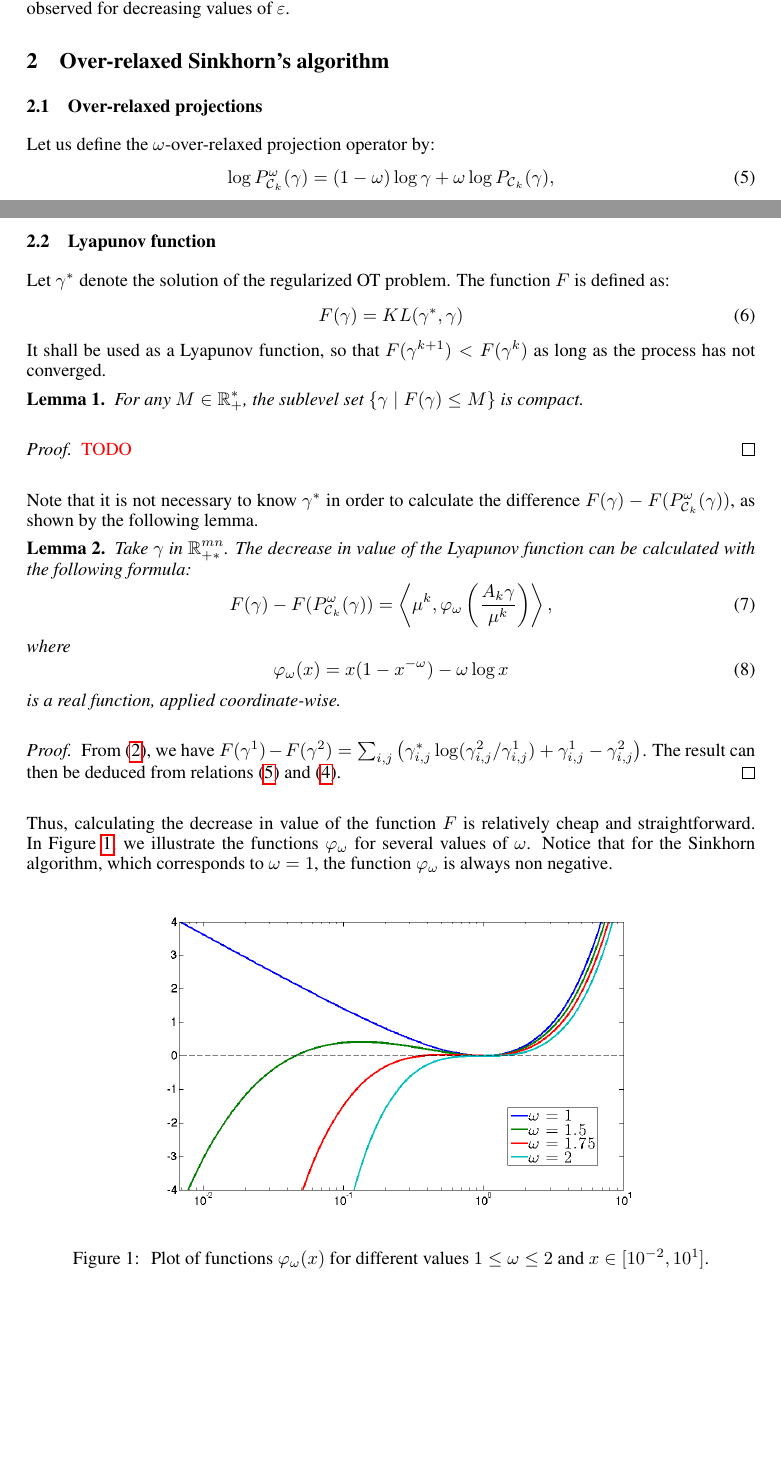
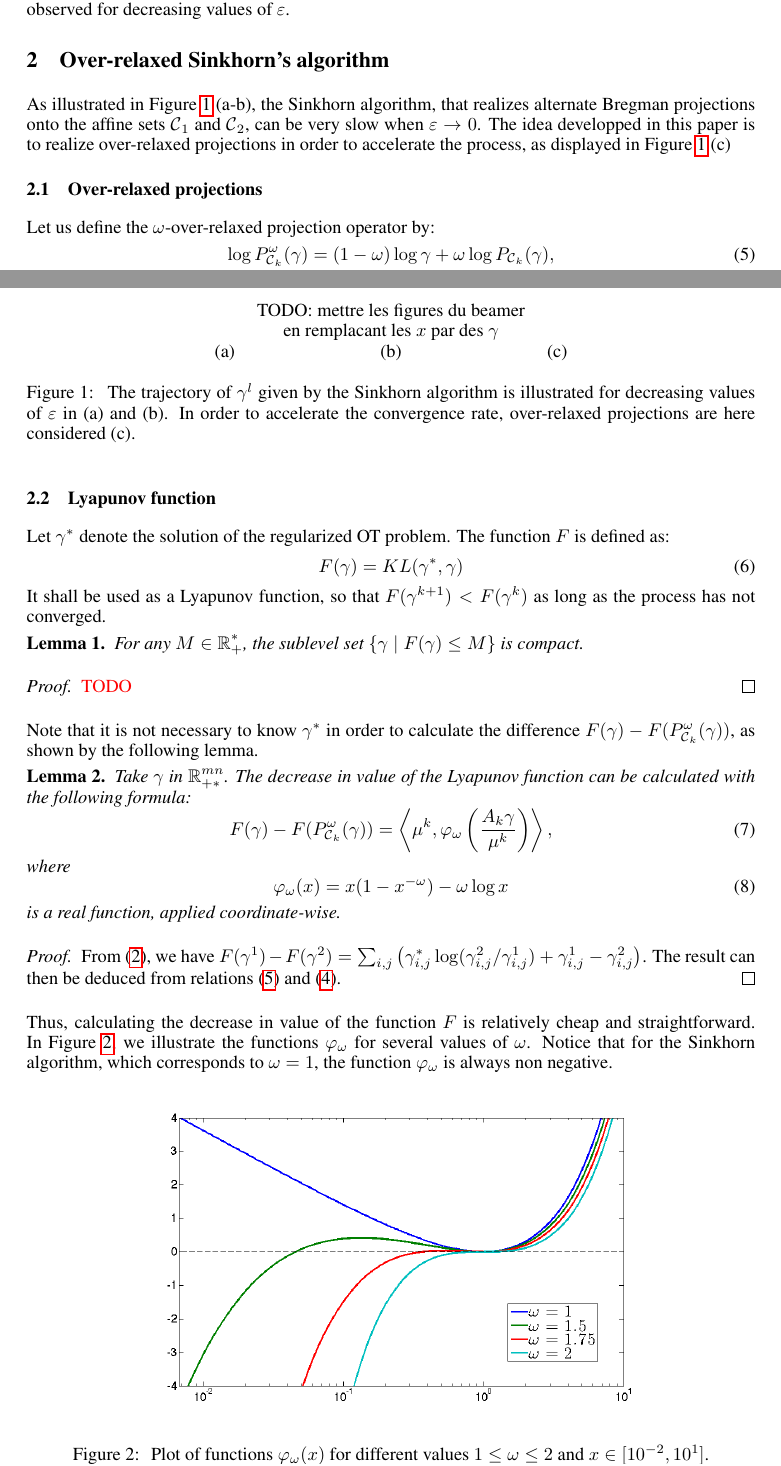
Before and after one commit to athibaul/otml17-overrelaxation, a LaTeX paper (paper.tex): two parts of pages 2 and 3 of 6, joined at a grey line, cut so that both start at the same text, the shorter picture padded with empty space. Compiled offline with pdfLaTeX.

Commit message:
Suite corrections

```diff
--- a/paper.tex
+++ b/paper.tex
@@ -150,6 +150,19 @@ We finally demonstrate numerically  in Section 4 the good behavior of our method
 
 \section{Over-relaxed Sinkhorn's algorithm}
 
+As illustrated in Figure \ref{alternate_projections} (a-b), the Sinkhorn algorithm, that  realizes alternate Bregman projections onto the affine sets $\Ccal_1$ and $\Ccal_2$, can be very slow when $\epsilon\to 0$. The idea developped in this paper is to realize over-relaxed projections in order to accelerate the process, as displayed in Figure \ref{alternate_projections} (c)
+
+\begin{figure}[ht!]
+\begin{center}
+\begin{tabular}{ccc}
+%\includegraphics[width=3cm]{}&\includegraphics[width=3cm]{}&\includegraphics[width=3cm]{}\\
+&TODO: mettre les figures du beamer\\
+&en remplacant les $x$ par des $\gamma$\\
+(a)&(b)&(c)
+\end{tabular}
+\caption{\label{alternate_projections} The trajectory of $\gamma^l$ given by the Sinkhorn algorithm is illustrated for decreasing values of $\epsilon$ in (a) and (b). In order to accelerate the convergence rate, over-relaxed projections are here considered (c).}
+\end{center}
+\end{figure}
 \subsection{Over-relaxed projections}
 
 Let us define the $\omega$-over-relaxed projection operator by:
```
Also changed, not shown: paper.tex (2 more changed lines).
